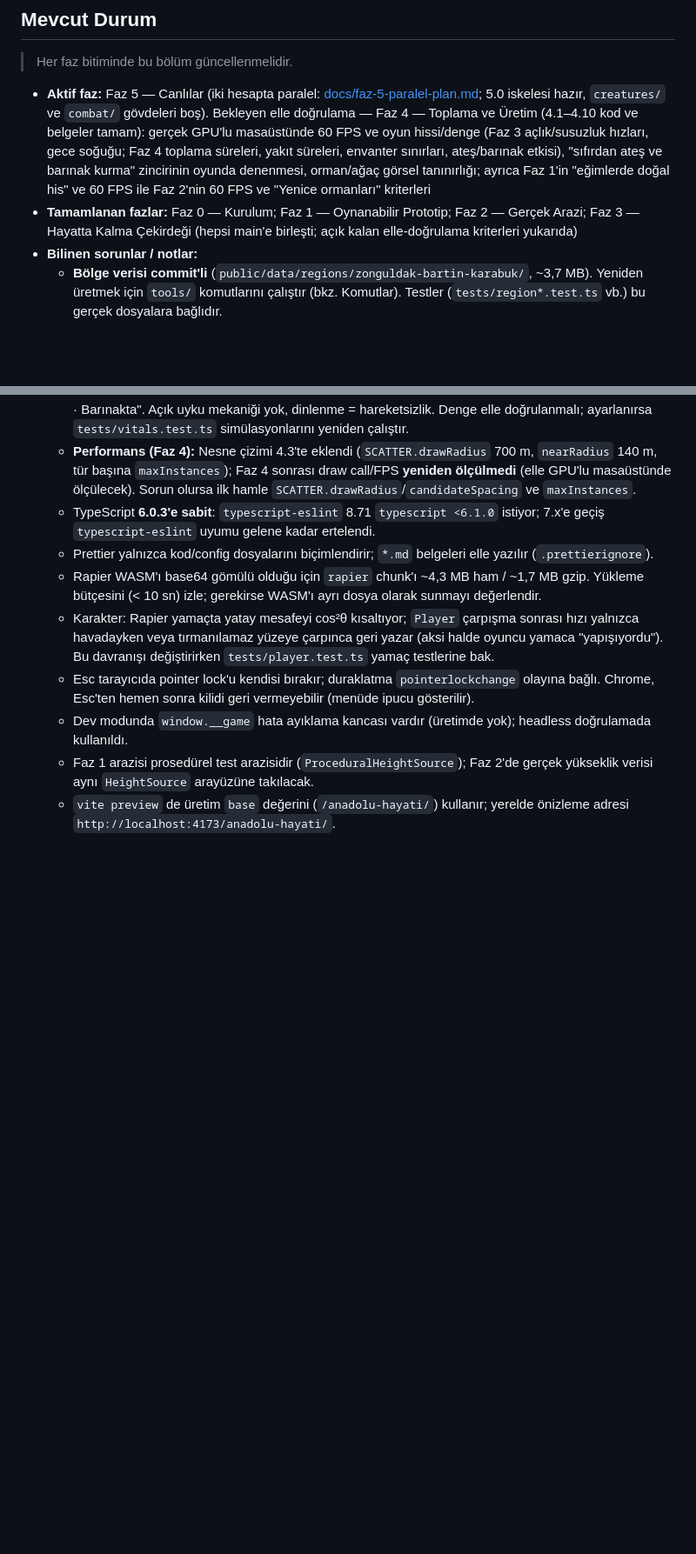
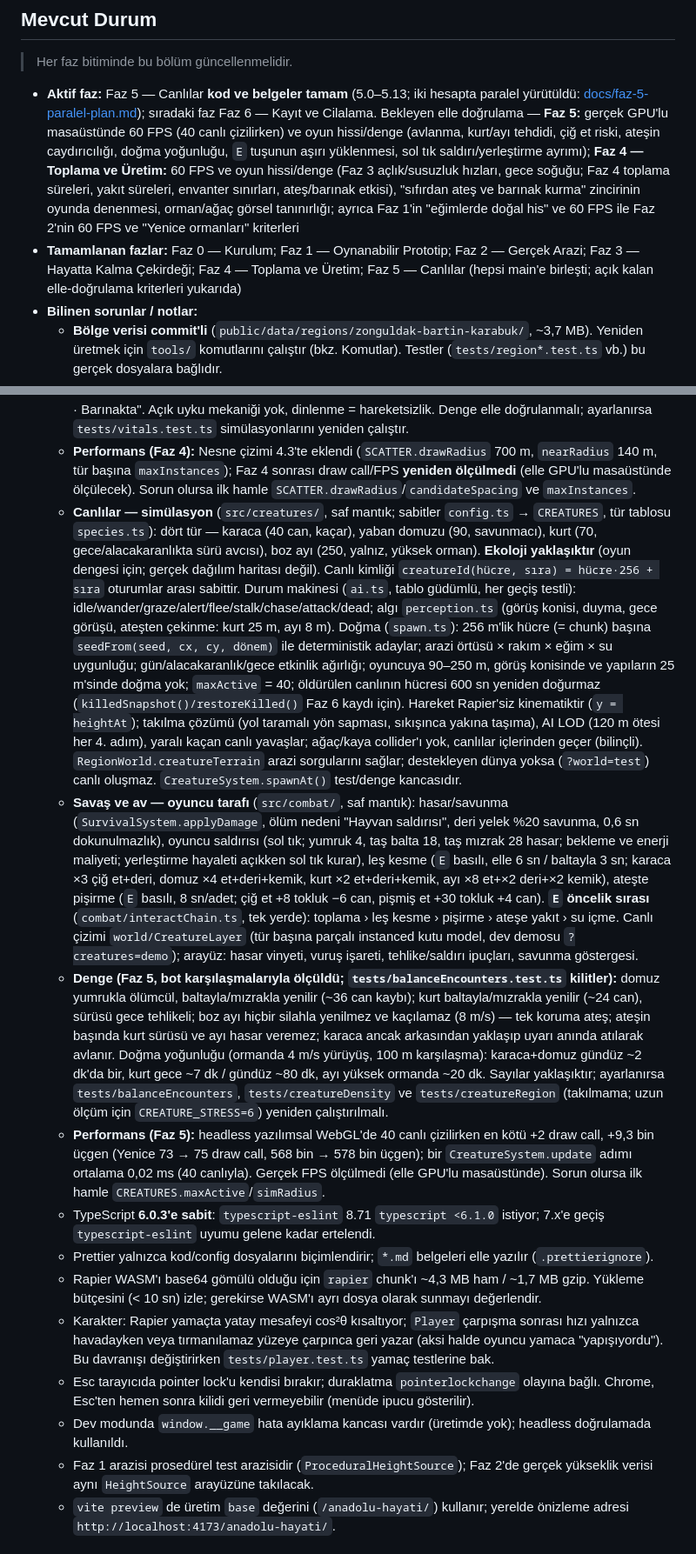
Before and after one commit to mdtokat/anadolu-hayati, a Markdown page: CLAUDE.md, 2 parts joined by grey strips. Shown at 87% size. Rendered like a GitHub page; blank space fills up the shorter version.

```diff
--- a/CLAUDE.md
+++ b/CLAUDE.md
@@ -14,8 +14,8 @@ Türkiye'nin **ölçekli gerçek coğrafi verisi** üzerinde geçen, tarayıcıd
 
 > Her faz bitiminde bu bölüm güncellenmelidir.
 
-- **Aktif faz:** Faz 5 — Canlılar (iki hesapta paralel: [docs/faz-5-paralel-plan.md](docs/faz-5-paralel-plan.md); 5.0 iskelesi hazır, `creatures/` ve `combat/` gövdeleri boş). Bekleyen elle doğrulama — Faz 4 — Toplama ve Üretim (4.1–4.10 kod ve belgeler tamam): gerçek GPU'lu masaüstünde 60 FPS ve oyun hissi/denge (Faz 3 açlık/susuzluk hızları, gece soğuğu; Faz 4 toplama süreleri, yakıt süreleri, envanter sınırları, ateş/barınak etkisi), "sıfırdan ateş ve barınak kurma" zincirinin oyunda denenmesi, orman/ağaç görsel tanınırlığı; ayrıca Faz 1'in "eğimlerde doğal his" ve 60 FPS ile Faz 2'nin 60 FPS ve "Yenice ormanları" kriterleri
-- **Tamamlanan fazlar:** Faz 0 — Kurulum; Faz 1 — Oynanabilir Prototip; Faz 2 — Gerçek Arazi; Faz 3 — Hayatta Kalma Çekirdeği (hepsi main'e birleşti; açık kalan elle-doğrulama kriterleri yukarıda)
+- **Aktif faz:** Faz 5 — Canlılar **kod ve belgeler tamam** (5.0–5.13; iki hesapta paralel yürütüldü: [docs/faz-5-paralel-plan.md](docs/faz-5-paralel-plan.md)); sıradaki faz Faz 6 — Kayıt ve Cilalama. Bekleyen elle doğrulama — **Faz 5:** gerçek GPU'lu masaüstünde 60 FPS (40 canlı çizilirken) ve oyun hissi/denge (avlanma, kurt/ayı tehdidi, çiğ et riski, ateşin caydırıcılığı, doğma yoğunluğu, `E` tuşunun aşırı yüklenmesi, sol tık saldırı/yerleştirme ayrımı); **Faz 4 — Toplama ve Üretim:** 60 FPS ve oyun hissi/denge (Faz 3 açlık/susuzluk hızları, gece soğuğu; Faz 4 toplama süreleri, yakıt süreleri, envanter sınırları, ateş/barınak etkisi), "sıfırdan ateş ve barınak kurma" zincirinin oyunda denenmesi, orman/ağaç görsel tanınırlığı; ayrıca Faz 1'in "eğimlerde doğal his" ve 60 FPS ile Faz 2'nin 60 FPS ve "Yenice ormanları" kriterleri
+- **Tamamlanan fazlar:** Faz 0 — Kurulum; Faz 1 — Oynanabilir Prototip; Faz 2 — Gerçek Arazi; Faz 3 — Hayatta Kalma Çekirdeği; Faz 4 — Toplama ve Üretim; Faz 5 — Canlılar (hepsi main'e birleşti; açık kalan elle-doğrulama kriterleri yukarıda)
 - **Bilinen sorunlar / notlar:**
   - **Bölge verisi commit'li** (`public/data/regions/zonguldak-bartin-karabuk/`, ~3,7 MB). Yeniden üretmek için `tools/` komutlarını çalıştır (bkz. Komutlar). Testler (`tests/region*.test.ts` vb.) bu gerçek dosyalara bağlıdır.
   - **Eğim ölçeği:** Yatay 1:50, dikey 1:15 olduğundan gerçek yamaçlar oyunda ×3,3 dikleşir; 100 m ızgarada kara alanının yalnızca ~%64'ü 45°'nin altındadır (60° ile ~%93). Bu yüzden gerçek bölgede `REGION_PLAYER.maxSlopeDeg = 60` (Faz 1 arenasında 45°). Dik yamaçta yatay hız cos²θ ile düşer (55°'de ≈ 2,3 m/s); yeni bir hız modeli yazılmadı, "his" elle doğrulanmalı. `VERTICAL_SCALE` yalnızca `config.ts`'dedir, veri gerçek metredir.
@@ -33,6 +33,10 @@ Türkiye'nin **ölçekli gerçek coğrafi verisi** üzerinde geçen, tarayıcıd
   - **Envanter ve üretim** (`src/items/`, saf mantık): 20 slot, 25 kg (`INVENTORY`); eşya tablosu `itemDefs.ts`, tarifler `recipes.ts` (taş balta, su kabı, kamp ateşi, sundurma), üretim `craft.ts` (atomik). `I`/`Tab` paneli açıkken oyun donar, fare serbesttir. Olaylar: `item:collected`, `item:crafted`, `player:ate`.
   - **Yapılar** (`src/placement/`, `world/StructureLayer`): `C` kamp ateşi, `G` sundurma hayaleti (aynı tuş iptal eder), sol tık kurar; geçerlilik kuralları eğim/mesafe/çakışma/su (`PLACEMENT`; eşikler gerçek arazide ölçülerek gevşetildi). Kamp ateşi yanma süresi gerçek saniyedir (`FIRE.burnSeconds` = 600 sn ≈ 10 oyun saati; dal +90 sn, kütük +300 sn; `E` basılı tutarak yakıt atılır, sönük ateş yeniden tutuşur). En yakın 3 yanık ateşe `PointLight` atanır (ışık sayısı sabit: sayı değişince shader yeniden derlenir). Yapılar kalıcıdır, ölüm silmez; `StructureSet` sürümlü kayda hazırdır (Faz 6). **Isı ve barınak etkisi (4.9, `placement/exposure.ts`, `SHELTER_EFFECTS`):** ayak konumundaki ateş vücut ısısı dengesini en çok +6 °C yükseltir (çekirdek 1,5 m, 6 m'de sıfır; toplam ≤ 8 °C; normal ısıyı aşırtmaz); sundurma altında soğuk etkisi ×0,55'e iner, dinlenirken (hareketsizken) enerji ×2,5 ve can ×1,5 hızlı dolar; HUD'da "Ateş başında · Barınakta". Açık uyku mekaniği yok, dinlenme = hareketsizlik. Denge elle doğrulanmalı; ayarlanırsa `tests/vitals.test.ts` simülasyonlarını yeniden çalıştır.
   - **Performans (Faz 4):** Nesne çizimi 4.3'te eklendi (`SCATTER.drawRadius` 700 m, `nearRadius` 140 m, tür başına `maxInstances`); Faz 4 sonrası draw call/FPS **yeniden ölçülmedi** (elle GPU'lu masaüstünde ölçülecek). Sorun olursa ilk hamle `SCATTER.drawRadius`/`candidateSpacing` ve `maxInstances`.
+  - **Canlılar — simülasyon** (`src/creatures/`, saf mantık; sabitler `config.ts` → `CREATURES`, tür tablosu `species.ts`): dört tür — karaca (40 can, kaçar), yaban domuzu (90, savunmacı), kurt (70, gece/alacakaranlıkta sürü avcısı), boz ayı (250, yalnız, yüksek orman). **Ekoloji yaklaşıktır** (oyun dengesi için; gerçek dağılım haritası değil). Canlı kimliği `creatureId(hücre, sıra) = hücre·256 + sıra` oturumlar arası sabittir. Durum makinesi (`ai.ts`, tablo güdümlü, her geçiş testli): idle/wander/graze/alert/flee/stalk/chase/attack/dead; algı `perception.ts` (görüş konisi, duyma, gece görüşü, ateşten çekinme: kurt 25 m, ayı 8 m). Doğma (`spawn.ts`): 256 m'lik hücre (= chunk) başına `seedFrom(seed, cx, cy, dönem)` ile deterministik adaylar; arazi örtüsü × rakım × eğim × su uygunluğu; gün/alacakaranlık/gece etkinlik ağırlığı; oyuncuya 90–250 m, görüş konisinde ve yapıların 25 m'sinde doğma yok; `maxActive` = 40; öldürülen canlının hücresi 600 sn yeniden doğurmaz (`killedSnapshot()/restoreKilled()` Faz 6 kaydı için). Hareket Rapier'siz kinematiktir (`y = heightAt`); takılma çözümü (yol taramalı yön sapması, sıkışınca yakına taşıma), AI LOD (120 m ötesi her 4. adım), yaralı kaçan canlı yavaşlar; ağaç/kaya collider'ı yok, canlılar içlerinden geçer (bilinçli). `RegionWorld.creatureTerrain` arazi sorgularını sağlar; destekleyen dünya yoksa (`?world=test`) canlı oluşmaz. `CreatureSystem.spawnAt()` test/denge kancasıdır.
+  - **Savaş ve av — oyuncu tarafı** (`src/combat/`, saf mantık): hasar/savunma (`SurvivalSystem.applyDamage`, ölüm nedeni "Hayvan saldırısı", deri yelek %20 savunma, 0,6 sn dokunulmazlık), oyuncu saldırısı (sol tık; yumruk 4, taş balta 18, taş mızrak 28 hasar; bekleme ve enerji maliyeti; yerleştirme hayaleti açıkken sol tık kurar), leş kesme (`E` basılı, elle 6 sn / baltayla 3 sn; karaca ×3 çiğ et+deri, domuz ×4 et+deri+kemik, kurt ×2 et+deri+kemik, ayı ×8 et+×2 deri+×2 kemik), ateşte pişirme (`E` basılı, 8 sn/adet; çiğ et +8 tokluk −6 can, pişmiş et +30 tokluk +4 can). **`E` öncelik sırası** (`combat/interactChain.ts`, tek yerde): toplama › leş kesme › pişirme › ateşe yakıt › su içme. Canlı çizimi `world/CreatureLayer` (tür başına parçalı instanced kutu model, dev demosu `?creatures=demo`); arayüz: hasar vinyeti, vuruş işareti, tehlike/saldırı ipuçları, savunma göstergesi.
+  - **Denge (Faz 5, bot karşılaşmalarıyla ölçüldü; `tests/balanceEncounters.test.ts` kilitler):** domuz yumrukla ölümcül, baltayla/mızrakla yenilir (~36 can kaybı); kurt baltayla/mızrakla yenilir (~24 can), sürüsü gece tehlikeli; boz ayı hiçbir silahla yenilmez ve kaçılamaz (8 m/s) — tek koruma ateş; ateşin başında kurt sürüsü ve ayı hasar veremez; karaca ancak arkasından yaklaşıp uyarı anında atılarak avlanır. Doğma yoğunluğu (ormanda 4 m/s yürüyüş, 100 m karşılaşma): karaca+domuz gündüz ~2 dk'da bir, kurt gece ~7 dk / gündüz ~80 dk, ayı yüksek ormanda ~20 dk. Sayılar yaklaşıktır; ayarlanırsa `tests/balanceEncounters`, `tests/creatureDensity` ve `tests/creatureRegion` (takılmama; uzun ölçüm için `CREATURE_STRESS=6`) yeniden çalıştırılmalı.
+  - **Performans (Faz 5):** headless yazılımsal WebGL'de 40 canlı çizilirken en kötü +2 draw call, +9,3 bin üçgen (Yenice 73 → 75 draw call, 568 bin → 578 bin üçgen); bir `CreatureSystem.update` adımı ortalama 0,02 ms (40 canlıyla). Gerçek FPS ölçülmedi (elle GPU'lu masaüstünde). Sorun olursa ilk hamle `CREATURES.maxActive`/`simRadius`.
   - TypeScript **6.0.3'e sabit**: `typescript-eslint` 8.71 `typescript <6.1.0` istiyor; 7.x'e geçiş `typescript-eslint` uyumu gelene kadar ertelendi.
   - Prettier yalnızca kod/config dosyalarını biçimlendirir; `*.md` belgeleri elle yazılır (`.prettierignore`).
   - Rapier WASM'ı base64 gömülü olduğu için `rapier` chunk'ı ~4,3 MB ham / ~1,7 MB gzip. Yükleme bütçesini (< 10 sn) izle; gerekirse WASM'ı ayrı dosya olarak sunmayı değerlendir.
```
Also changed, not shown: other parts of CLAUDE.md (+3 -3 lines), README.md (+1 -1 lines), ROADMAP.md (+4 -1 lines).
